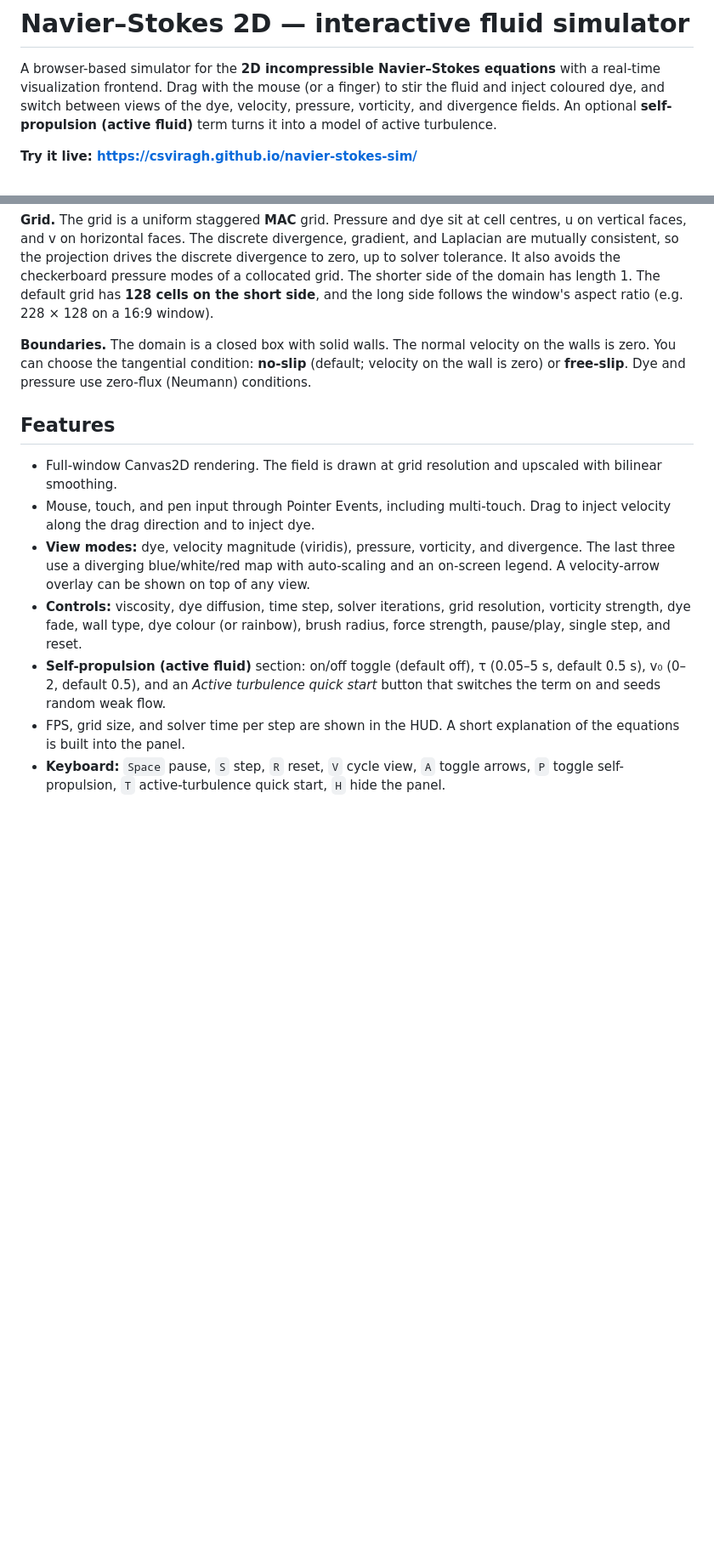
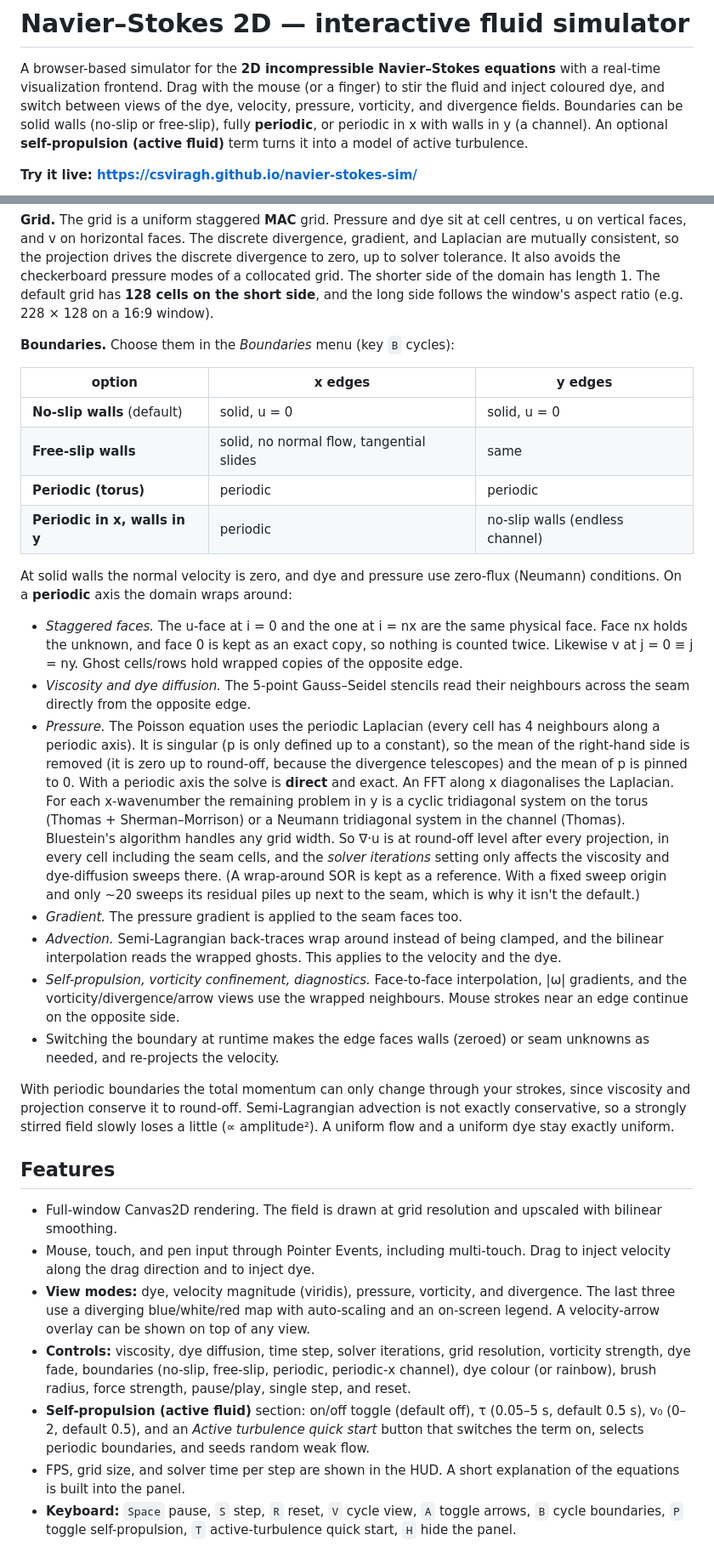
Before and after one commit to csviragh/navier-stokes-sim, a Markdown page: README.md, 2 parts joined by grey strips. Shown: that part at 85% size. GitHub-like rendering; blank space fills up the shorter version.

```diff
--- a/README.md
+++ b/README.md
@@ -3,9 +3,10 @@
 A browser-based simulator for the **2D incompressible Navier–Stokes equations**
 with a real-time visualization frontend. Drag with the mouse (or a finger) to
 stir the fluid and inject coloured dye, and switch between views of the dye,
-velocity, pressure, vorticity, and divergence fields. An optional
-**self-propulsion (active fluid)** term turns it into a model of active
-turbulence.
+velocity, pressure, vorticity, and divergence fields. Boundaries can be solid
+walls (no-slip or free-slip), fully **periodic**, or periodic in x with walls in
+y (a channel). An optional **self-propulsion (active fluid)** term turns it
+into a model of active turbulence.
 
 **Try it live: <https://csviragh.github.io/navier-stokes-sim/>**
 
@@ -126,10 +140,51 @@ domain has length 1. The default grid has **128 cells on the short side**, and
 the long side follows the window's aspect ratio (e.g. 228 × 128 on a 16:9
 window).
 
-**Boundaries.** The domain is a closed box with solid walls. The normal
-velocity on the walls is zero. You can choose the tangential condition:
-**no-slip** (default; velocity on the wall is zero) or **free-slip**. Dye and
-pressure use zero-flux (Neumann) conditions.
+**Boundaries.** Choose them in the *Boundaries* menu (key `B` cycles):
+
+| option | x edges | y edges |
+|---|---|---|
+| **No-slip walls** (default) | solid, u = 0 | solid, u = 0 |
+| **Free-slip walls** | solid, no normal flow, tangential slides | same |
+| **Periodic (torus)** | periodic | periodic |
+| **Periodic in x, walls in y** | periodic | no-slip walls (endless channel) |
+
+At solid walls the normal velocity is zero, and dye and pressure use zero-flux
+(Neumann) conditions. On a **periodic** axis the domain wraps around:
+
+- *Staggered faces.* The u-face at i = 0 and the one at i = nx are the same
+  physical face. Face nx holds the unknown, and face 0 is kept as an exact copy,
+  so nothing is counted twice. Likewise v at j = 0 ≡ j = ny. Ghost cells/rows hold
+  wrapped copies of the opposite edge.
+- *Viscosity and dye diffusion.* The 5-point Gauss–Seidel stencils read their
+  neighbours across the seam directly from the opposite edge.
+- *Pressure.* The Poisson equation uses the periodic Laplacian (every cell has
+  4 neighbours along a periodic axis). It is singular (p is only defined up to a
+  constant), so the mean of the right-hand side is removed (it is zero up to
+  round-off, because the divergence telescopes) and the mean of p is pinned to 0.
+  With a periodic axis the solve is **direct** and exact. An FFT along x
+  diagonalises the Laplacian. For each x-wavenumber the remaining problem in y
+  is a cyclic tridiagonal system on the torus (Thomas + Sherman–Morrison) or a
+  Neumann tridiagonal system in the channel (Thomas). Bluestein's algorithm
+  handles any grid width. So ∇·u is at round-off level after every projection,
+  in every cell including the seam cells, and the *solver iterations* setting
+  only affects the viscosity and dye-diffusion sweeps there. (A wrap-around SOR
+  is kept as a reference. With a fixed sweep origin and only ~20 sweeps its
+  residual piles up next to the seam, which is why it isn't the default.)
+- *Gradient.* The pressure gradient is applied to the seam faces too.
+- *Advection.* Semi-Lagrangian back-traces wrap around instead of being
+  clamped, and the bilinear interpolation reads the wrapped ghosts. This applies
+  to the velocity and the dye.
+- *Self-propulsion, vorticity confinement, diagnostics.* Face-to-face
+  interpolation, |ω| gradients, and the vorticity/divergence/arrow views use the
+  wrapped neighbours. Mouse strokes near an edge continue on the opposite side.
+- Switching the boundary at runtime makes the edge faces walls (zeroed) or seam
+  unknowns as needed, and re-projects the velocity.
+
+With periodic boundaries the total momentum can only change through your
+strokes, since viscosity and projection conserve it to round-off. Semi-Lagrangian
+advection is not exactly conservative, so a strongly stirred field slowly loses
+a little (∝ amplitude²). A uniform flow and a uniform dye stay exactly uniform.
 
 ## Features
 
@@ -142,16 +197,18 @@ pressure use zero-flux (Neumann) conditions.
   auto-scaling and an on-screen legend. A velocity-arrow overlay can be shown
   on top of any view.
 - **Controls:** viscosity, dye diffusion, time step, solver iterations, grid
-  resolution, vorticity strength, dye fade, wall type, dye colour (or rainbow),
+  resolution, vorticity strength, dye fade, boundaries (no-slip, free-slip,
+  periodic, periodic-x channel), dye colour (or rainbow),
   brush radius, force strength, pause/play, single step, and reset.
 - **Self-propulsion (active fluid)** section: on/off toggle (default off), τ
   (0.05–5 s, default 0.5 s), v₀ (0–2, default 0.5), and an *Active turbulence
-  quick start* button that switches the term on and seeds random weak flow.
+  quick start* button that switches the term on, selects periodic boundaries,
+  and seeds random weak flow.
 - FPS, grid size, and solver time per step are shown in the HUD. A short
   explanation of the equations is built into the panel.
 - **Keyboard:** `Space` pause, `S` step, `R` reset, `V` cycle view, `A` toggle
-  arrows, `P` toggle self-propulsion, `T` active-turbulence quick start, `H` hide
-  the panel.
+  arrows, `B` cycle boundaries, `P` toggle self-propulsion, `T`
+  active-turbulence quick start, `H` hide the panel.
 
 ![Active turbulence with the self-propulsion term](docs/selfprop.png)
 
```
Also changed, not shown: other parts of README.md (+49 -7 lines), docs/periodic.png (added), 11 other files.
